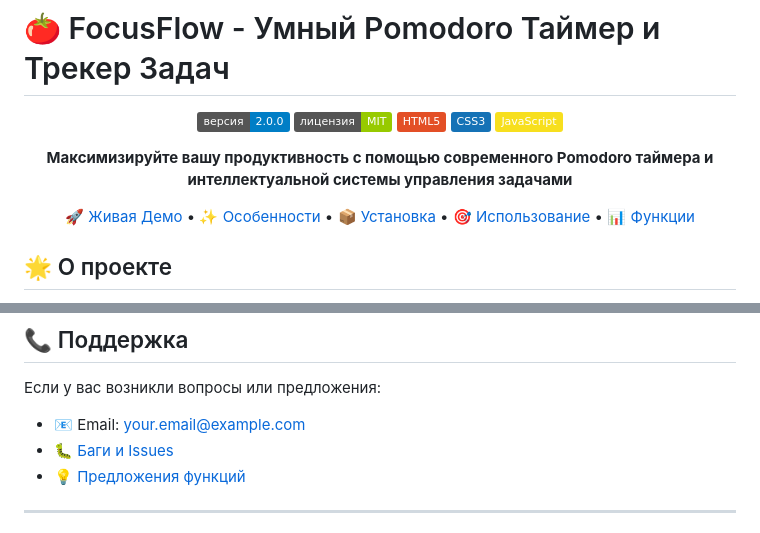
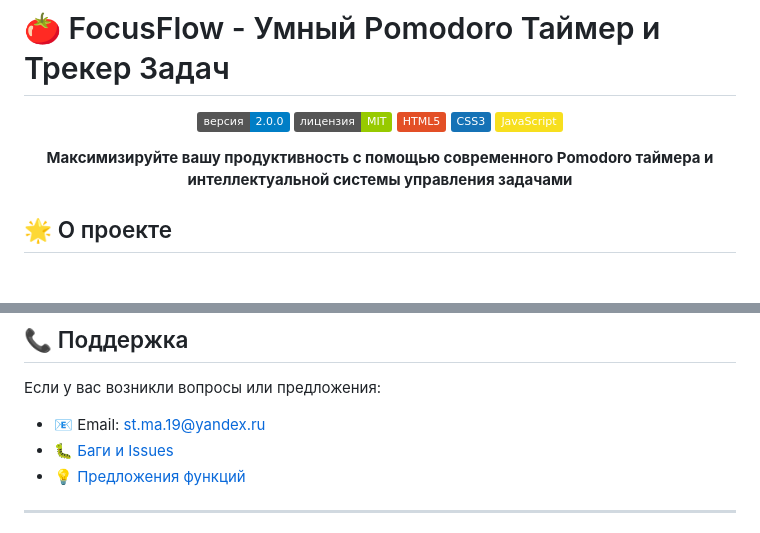
Before and after one commit to Akm1xam/focusflow, a Markdown page: README.md, 2 parts joined by grey strips. Rendered like a GitHub page; badges without logos; blank space fills up the shorter version.

```diff
--- a/README.md
+++ b/README.md
@@ -9,8 +9,6 @@
 [![JavaScript](https://img.shields.io/badge/JavaScript-%23F7DF1E.svg?logo=javascript&logoColor=black)](https://developer.mozilla.org/ru-RU/docs/Web/JavaScript)
 
 **Максимизируйте вашу продуктивность с помощью современного Pomodoro таймера и интеллектуальной системы управления задачами**
-
-[🚀 Живая Демо](#живая-демо) • [✨ Особенности](#особенности) • [📦 Установка](#установка) • [🎯 Использование](#использование) • [📊 Функции](#функции)
 
 </div>
 
@@ -159,7 +157,7 @@ npx live-server
 
 Если у вас возникли вопросы или предложения:
 
-- 📧 Email: your.email@example.com
+- 📧 Email: st.ma.19@yandex.ru
 - 🐛 [Баги и Issues](https://github.com/Akm1xam/focusflow/issues)
 - 💡 [Предложения функций](https://github.com/Akm1xam/focusflow/discussions)
 
```
